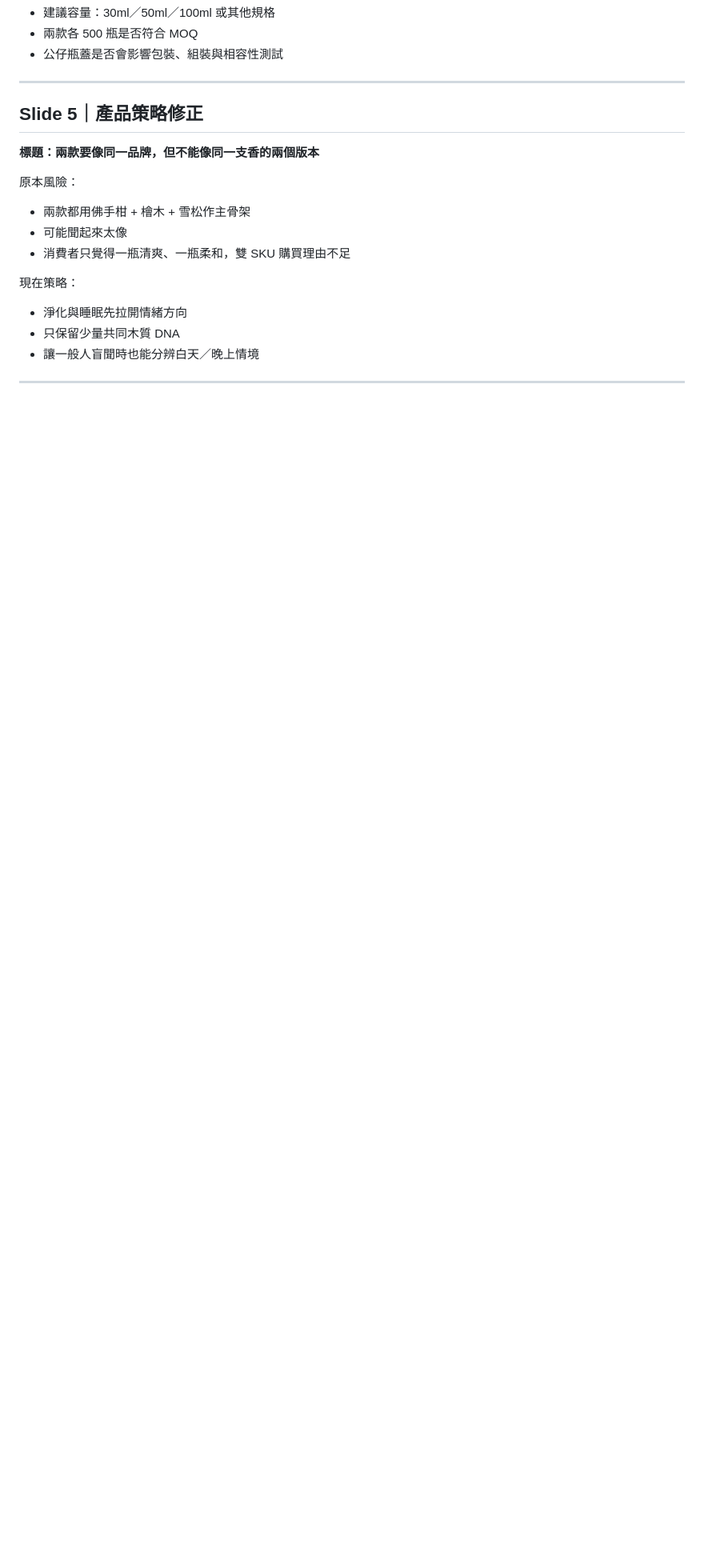
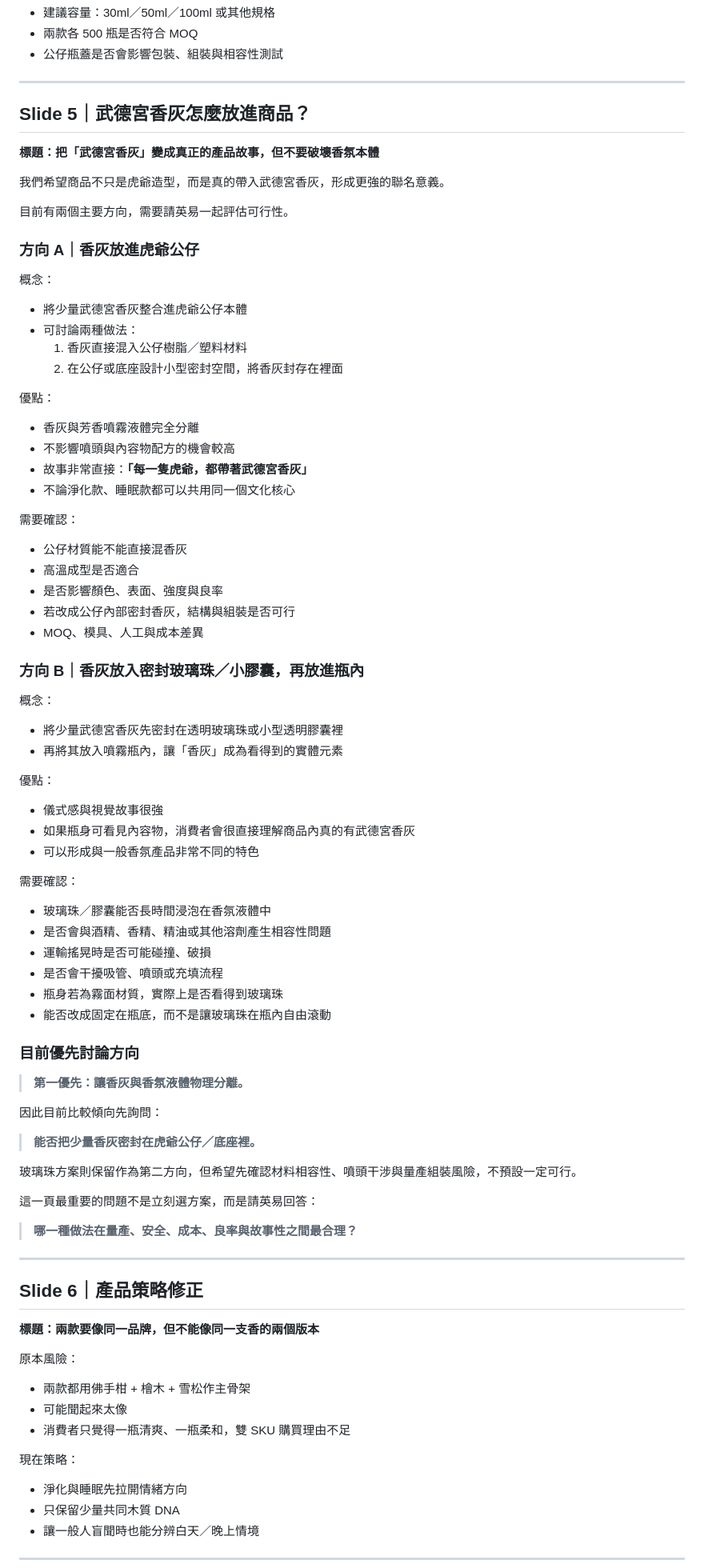
Before and after one commit to EugeneinTW/wudegong-project-tracker, a Markdown page: docs/third-drop-fragrance-factory-meeting-deck-outline.md, the part around one of its changes. Shown at 80% size. Rendered like a GitHub page; blank space fills up the shorter version.

Commit message:
Add incense ash integration discussion slide

```diff
--- a/docs/third-drop-fragrance-factory-meeting-deck-outline.md
+++ b/docs/third-drop-fragrance-factory-meeting-deck-outline.md
@@ -77,7 +77,77 @@
 
 ---
 
-## Slide 5｜產品策略修正
+## Slide 5｜武德宮香灰怎麼放進商品？
+
+**標題：把「武德宮香灰」變成真正的產品故事，但不要破壞香氛本體**
+
+我們希望商品不只是虎爺造型，而是真的帶入武德宮香灰，形成更強的聯名意義。
+
+目前有兩個主要方向，需要請英易一起評估可行性。
+
+### 方向 A｜香灰放進虎爺公仔
+
+概念：
+
+- 將少量武德宮香灰整合進虎爺公仔本體
+- 可討論兩種做法：
+  1. 香灰直接混入公仔樹脂／塑料材料
+  2. 在公仔或底座設計小型密封空間，將香灰封存在裡面
+
+優點：
+
+- 香灰與芳香噴霧液體完全分離
+- 不影響噴頭與內容物配方的機會較高
+- 故事非常直接：**「每一隻虎爺，都帶著武德宮香灰」**
+- 不論淨化款、睡眠款都可以共用同一個文化核心
+
+需要確認：
+
+- 公仔材質能不能直接混香灰
+- 高溫成型是否適合
+- 是否影響顏色、表面、強度與良率
+- 若改成公仔內部密封香灰，結構與組裝是否可行
+- MOQ、模具、人工與成本差異
+
+### 方向 B｜香灰放入密封玻璃珠／小膠囊，再放進瓶內
+
+概念：
+
+- 將少量武德宮香灰先密封在透明玻璃珠或小型透明膠囊裡
+- 再將其放入噴霧瓶內，讓「香灰」成為看得到的實體元素
+
+優點：
+
+- 儀式感與視覺故事很強
+- 如果瓶身可看見內容物，消費者會很直接理解商品內真的有武德宮香灰
+- 可以形成與一般香氛產品非常不同的特色
+
+需要確認：
+
+- 玻璃珠／膠囊能否長時間浸泡在香氛液體中
+- 是否會與酒精、香精、精油或其他溶劑產生相容性問題
+- 運輸搖晃時是否可能碰撞、破損
+- 是否會干擾吸管、噴頭或充填流程
+- 瓶身若為霧面材質，實際上是否看得到玻璃珠
+- 能否改成固定在瓶底，而不是讓玻璃珠在瓶內自由滾動
+
+### 目前優先討論方向
+
+> **第一優先：讓香灰與香氛液體物理分離。**
+
+因此目前比較傾向先詢問：
+
+> **能否把少量香灰密封在虎爺公仔／底座裡。**
+
+玻璃珠方案則保留作為第二方向，但希望先確認材料相容性、噴頭干涉與量產組裝風險，不預設一定可行。
+
+這一頁最重要的問題不是立刻選方案，而是請英易回答：
+
+> **哪一種做法在量產、安全、成本、良率與故事性之間最合理？**
+
+---
+
+## Slide 6｜產品策略修正
 
 **標題：兩款要像同一品牌，但不能像同一支香的兩個版本**
 
```
Also changed, not shown: other parts of docs/third-drop-fragrance-factory-meeting-deck-outline.md (+20 -16 lines).
